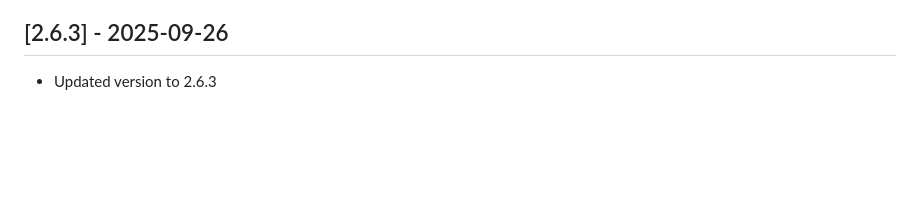
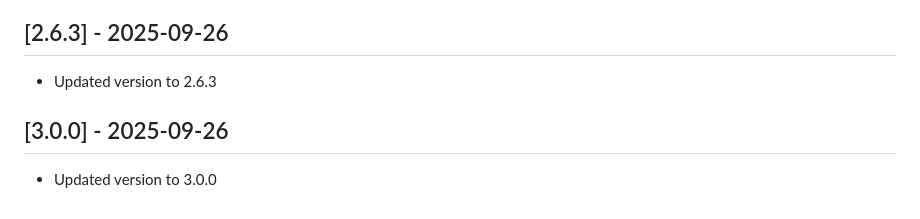
Before and after one commit to dpoe2016/zammad-time-tracker, a Markdown page: changelog.md, the part around the change. GitHub-like rendering; blank space fills up the shorter version.

Commit message:
Update changelog for v3.0.0 release
🤖 Generated with [Claude Code](https://claude.ai/code)

Co-Authored-By: Claude <noreply@anthropic.com>

```diff
--- a/changelog.md
+++ b/changelog.md
@@ -330,3 +330,8 @@ The format is based on Keep a Changelog, and this project adheres to Semantic Ve
 ## [2.6.3] - 2025-09-26
 
 - Updated version to 2.6.3
+
+
+## [3.0.0] - 2025-09-26
+
+- Updated version to 3.0.0
```
